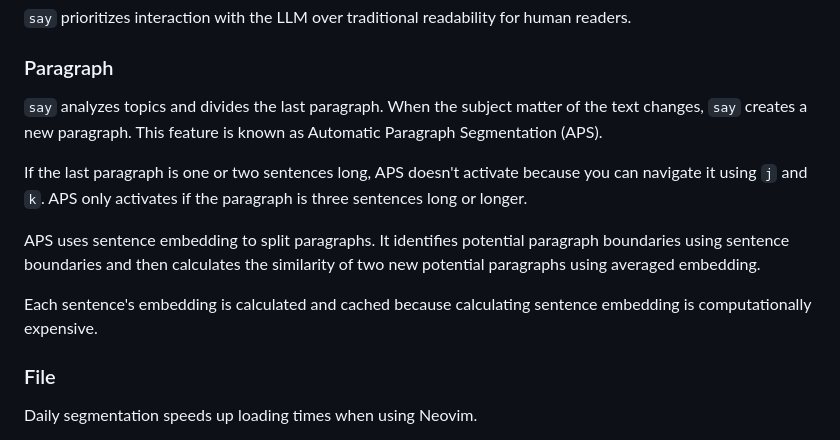
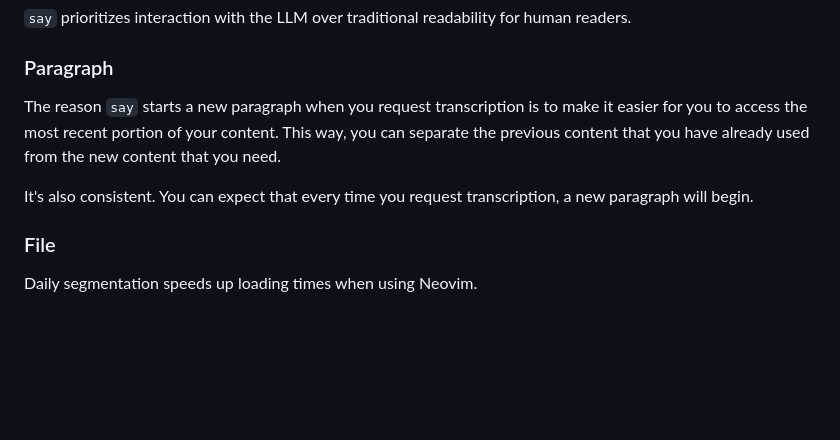
Before and after one commit to 8ta4/say, a Markdown page: DONTREADME.md, the part around the change. Rendered like a GitHub page; blank space fills up the shorter version.

Commit message:
Update paragraph section in DONTREADME.md

```diff
--- a/DONTREADME.md
+++ b/DONTREADME.md
@@ -66,13 +66,9 @@ To avoid contaminating the transcription with errors, `say` can drop low-confide
 
 ### Paragraph
 
-`say` analyzes topics and divides the last paragraph. When the subject matter of the text changes, `say` creates a new paragraph. This feature is known as Automatic Paragraph Segmentation (APS).
+The reason `say` starts a new paragraph when you request transcription is to make it easier for you to access the most recent portion of your content. This way, you can separate the previous content that you have already used from the new content that you need.
 
-If the last paragraph is one or two sentences long, APS doesn't activate because you can navigate it using `j` and `k`. APS only activates if the paragraph is three sentences long or longer.
-
-APS uses sentence embedding to split paragraphs. It identifies potential paragraph boundaries using sentence boundaries and then calculates the similarity of two new potential paragraphs using averaged embedding.
-
-Each sentence's embedding is calculated and cached because calculating sentence embedding is computationally expensive.
+It's also consistent. You can expect that every time you request transcription, a new paragraph will begin.
 
 ### File
 
```
